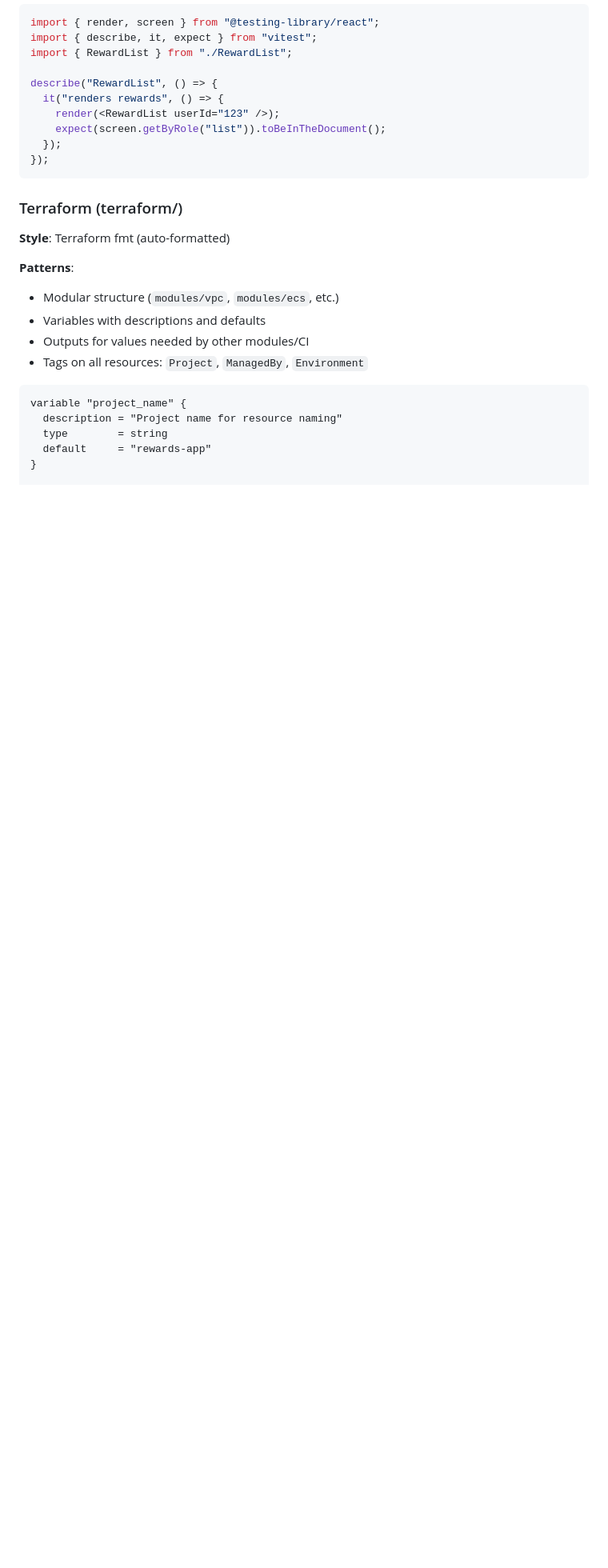
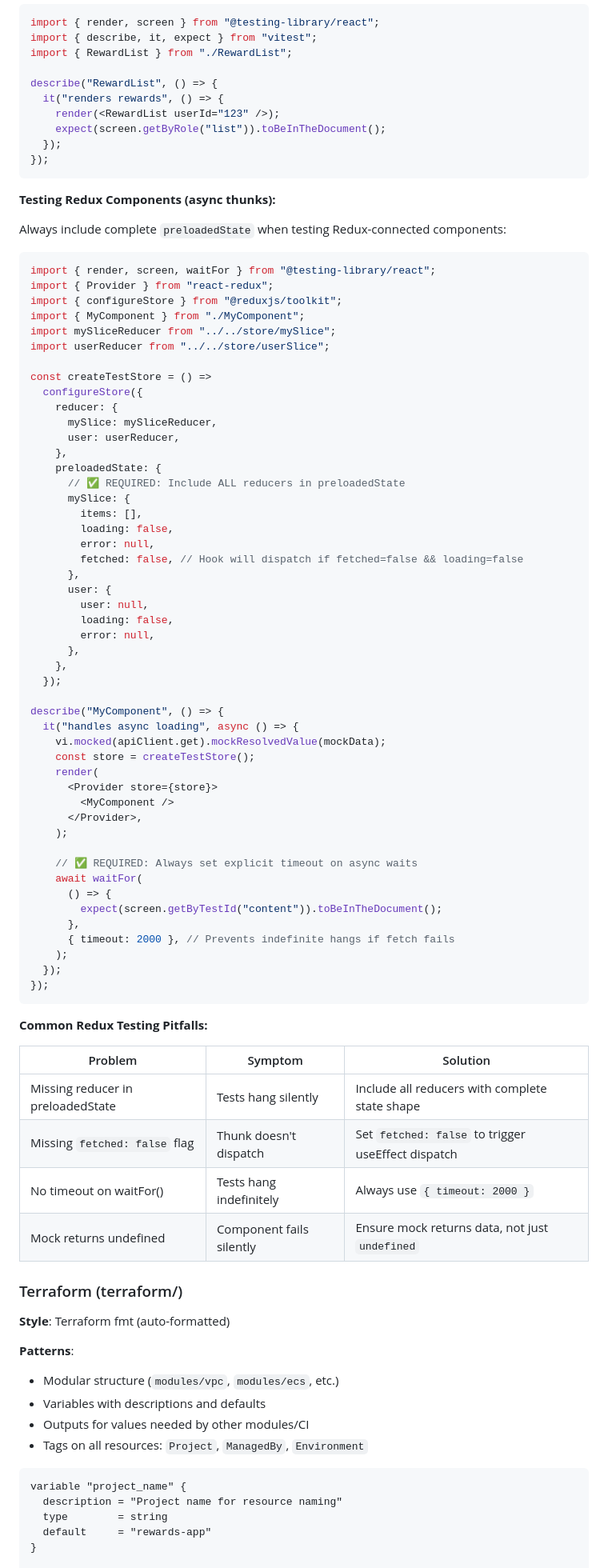
Before and after one commit to fabioluiz1/thanx-take-home, a Markdown page: CLAUDE.md, the part around the change. Shown at 80% size. GitHub-like rendering; blank space fills up the shorter version.

````diff
--- a/CLAUDE.md
+++ b/CLAUDE.md
@@ -278,6 +278,70 @@ describe("RewardList", () => {
 });
 ```
 
+**Testing Redux Components (async thunks):**
+
+Always include complete `preloadedState` when testing Redux-connected components:
+
+```tsx
+import { render, screen, waitFor } from "@testing-library/react";
+import { Provider } from "react-redux";
+import { configureStore } from "@reduxjs/toolkit";
+import { MyComponent } from "./MyComponent";
+import mySliceReducer from "../../store/mySlice";
+import userReducer from "../../store/userSlice";
+
+const createTestStore = () =>
+  configureStore({
+    reducer: {
+      mySlice: mySliceReducer,
+      user: userReducer,
+    },
+    preloadedState: {
+      // ✅ REQUIRED: Include ALL reducers in preloadedState
+      mySlice: {
+        items: [],
+        loading: false,
+        error: null,
+        fetched: false, // Hook will dispatch if fetched=false && loading=false
+      },
+      user: {
+        user: null,
+        loading: false,
+        error: null,
+      },
+    },
+  });
+
+describe("MyComponent", () => {
+  it("handles async loading", async () => {
+    vi.mocked(apiClient.get).mockResolvedValue(mockData);
+    const store = createTestStore();
+    render(
+      <Provider store={store}>
+        <MyComponent />
+      </Provider>,
+    );
+
+    // ✅ REQUIRED: Always set explicit timeout on async waits
+    await waitFor(
+      () => {
+        expect(screen.getByTestId("content")).toBeInTheDocument();
+      },
+      { timeout: 2000 }, // Prevents indefinite hangs if fetch fails
+    );
+  });
+});
+```
+
+**Common Redux Testing Pitfalls:**
+
+| Problem | Symptom | Solution |
+|---------|---------|----------|
+| Missing reducer in preloadedState | Tests hang silently | Include all reducers with complete state shape |
+| Missing `fetched: false` flag | Thunk doesn't dispatch | Set `fetched: false` to trigger useEffect dispatch |
+| No timeout on waitFor() | Tests hang indefinitely | Always use `{ timeout: 2000 }` |
+| Mock returns undefined | Component fails silently | Ensure mock returns data, not just `undefined` |
+
 ### Terraform (terraform/)
 
 **Style**: Terraform fmt (auto-formatted)
````
Also changed, not shown: .claude/plans/005-redemption-history.md (+49 -0 lines).
